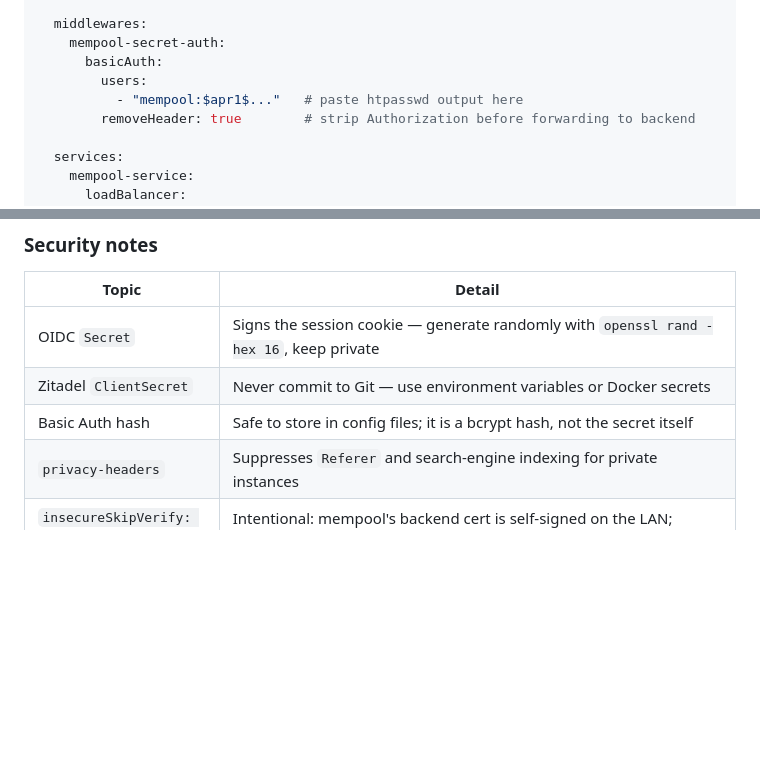
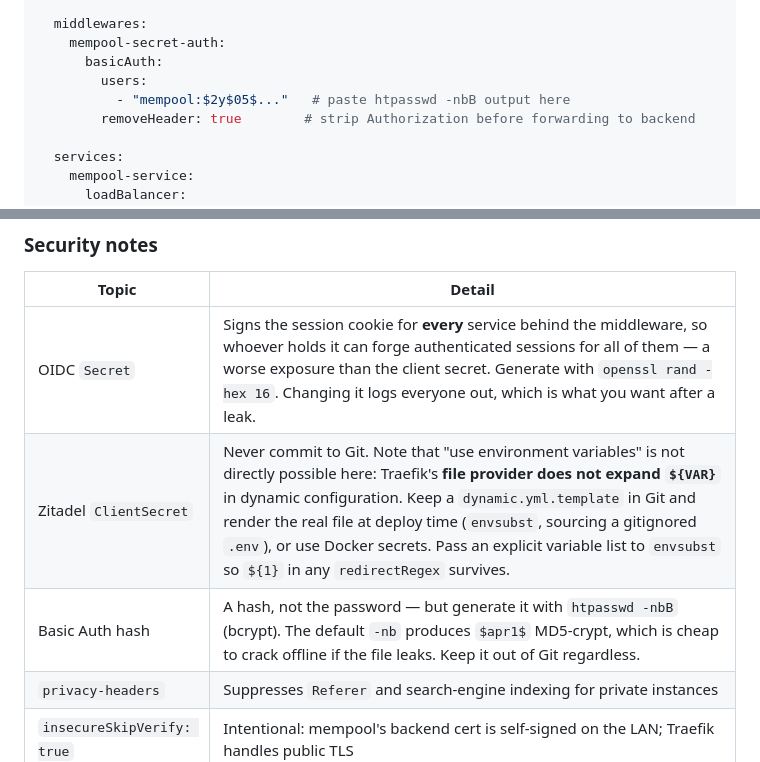
Before and after one commit to satcat21/btc-mempaper, a Markdown page: docs/SELF_HOSTING_GUIDE.md, 2 parts joined by grey strips. Rendered like a GitHub page; blank space fills up the shorter version.

```diff
--- a/docs/SELF_HOSTING_GUIDE.md
+++ b/docs/SELF_HOSTING_GUIDE.md
@@ -364,7 +383,7 @@ http:
     mempool-secret-auth:
       basicAuth:
         users:
-          - "mempool:$apr1$..."   # paste htpasswd output here
+          - "mempool:$2y$05$..."   # paste htpasswd -nbB output here
         removeHeader: true        # strip Authorization before forwarding to backend
 
   services:
@@ -924,9 +943,9 @@ every device you have sealed.
 
 | Topic | Detail |
 |---|---|
-| OIDC `Secret` | Signs the session cookie — generate randomly with `openssl rand -hex 16`, keep private |
-| Zitadel `ClientSecret` | Never commit to Git — use environment variables or Docker secrets |
-| Basic Auth hash | Safe to store in config files; it is a bcrypt hash, not the secret itself |
+| OIDC `Secret` | Signs the session cookie for **every** service behind the middleware, so whoever holds it can forge authenticated sessions for all of them — a worse exposure than the client secret. Generate with `openssl rand -hex 16`. Changing it logs everyone out, which is what you want after a leak. |
+| Zitadel `ClientSecret` | Never commit to Git. Note that "use environment variables" is not directly possible here: Traefik's **file provider does not expand `${VAR}`** in dynamic configuration. Keep a `dynamic.yml.template` in Git and render the real file at deploy time (`envsubst`, sourcing a gitignored `.env`), or use Docker secrets. Pass an explicit variable list to `envsubst` so `${1}` in any `redirectRegex` survives. |
+| Basic Auth hash | A hash, not the password — but generate it with `htpasswd -nbB` (bcrypt). The default `-nb` produces `$apr1$` MD5-crypt, which is cheap to crack offline if the file leaks. Keep it out of Git regardless. |
 | `privacy-headers` | Suppresses `Referer` and search-engine indexing for private instances |
 | `insecureSkipVerify: true` | Intentional: mempool's backend cert is self-signed on the LAN; Traefik handles public TLS |
 | LAN bypass | Only works correctly if Traefik receives the real client IP — if a VPS or proxy sits in front, set `forwardedHeaders.trustedIPs` to its IP in `traefik.yml` |
```
Also changed, not shown: other parts of docs/SELF_HOSTING_GUIDE.md (+28 -9 lines), docs/SECURITY_GUIDE.md (+10 -0 lines).
